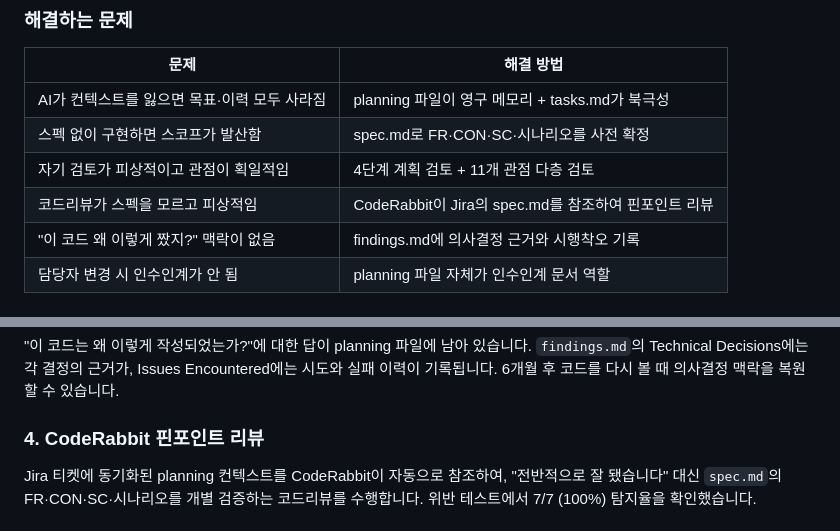
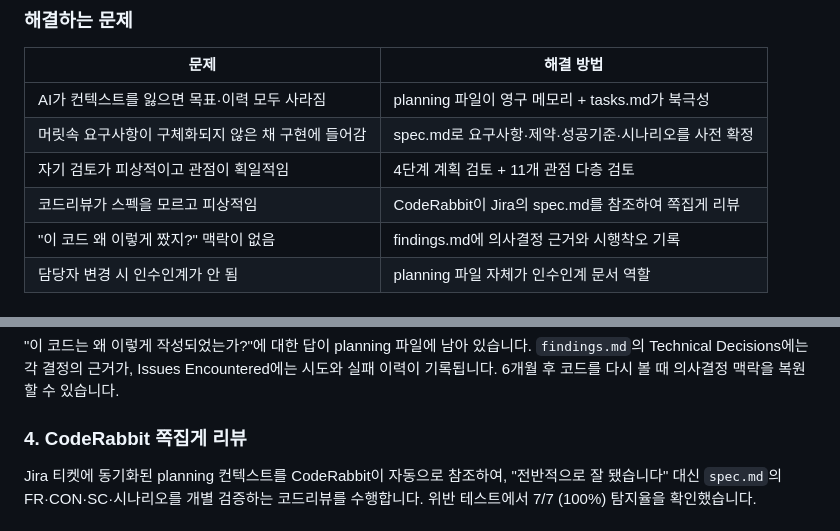
Before and after one commit to USKTEA/filebased-workflow, a Markdown page: README.md, 2 parts joined by grey strips. Rendered like a GitHub page.

Commit message:
README.md 업데이트

```diff
--- a/README.md
+++ b/README.md
@@ -15,9 +15,9 @@ AI 에이전트와 협업할 때 발생하는 고질적인 문제들을 해결
 | 문제 | 해결 방법 |
 |------|-----------|
 | AI가 컨텍스트를 잃으면 목표·이력 모두 사라짐 | planning 파일이 영구 메모리 + tasks.md가 북극성 |
-| 스펙 없이 구현하면 스코프가 발산함 | spec.md로 FR·CON·SC·시나리오를 사전 확정 |
+| 머릿속 요구사항이 구체화되지 않은 채 구현에 들어감 | spec.md로 요구사항·제약·성공기준·시나리오를 사전 확정 |
 | 자기 검토가 피상적이고 관점이 획일적임 | 4단계 계획 검토 + 11개 관점 다층 검토 |
-| 코드리뷰가 스펙을 모르고 피상적임 | CodeRabbit이 Jira의 spec.md를 참조하여 핀포인트 리뷰 |
+| 코드리뷰가 스펙을 모르고 피상적임 | CodeRabbit이 Jira의 spec.md를 참조하여 쪽집게 리뷰 |
 | "이 코드 왜 이렇게 짰지?" 맥락이 없음 | findings.md에 의사결정 근거와 시행착오 기록 |
 | 담당자 변경 시 인수인계가 안 됨 | planning 파일 자체가 인수인계 문서 역할 |
 
@@ -46,7 +46,7 @@ AI 에이전트의 컨텍스트가 리셋되어도 planning 파일이 영구 메
 ### 3. 코드 고고학
 "이 코드는 왜 이렇게 작성되었는가?"에 대한 답이 planning 파일에 남아 있습니다. `findings.md`의 Technical Decisions에는 각 결정의 근거가, Issues Encountered에는 시도와 실패 이력이 기록됩니다. 6개월 후 코드를 다시 볼 때 의사결정 맥락을 복원할 수 있습니다.
 
-### 4. CodeRabbit 핀포인트 리뷰
+### 4. CodeRabbit 쪽집게 리뷰
 Jira 티켓에 동기화된 planning 컨텍스트를 CodeRabbit이 자동으로 참조하여, "전반적으로 잘 됐습니다" 대신 `spec.md`의 FR·CON·SC·시나리오를 개별 검증하는 코드리뷰를 수행합니다. 위반 테스트에서 7/7 (100%) 탐지율을 확인했습니다.
 
 ### 5. 인수인계 없는 작업 연속성
```
